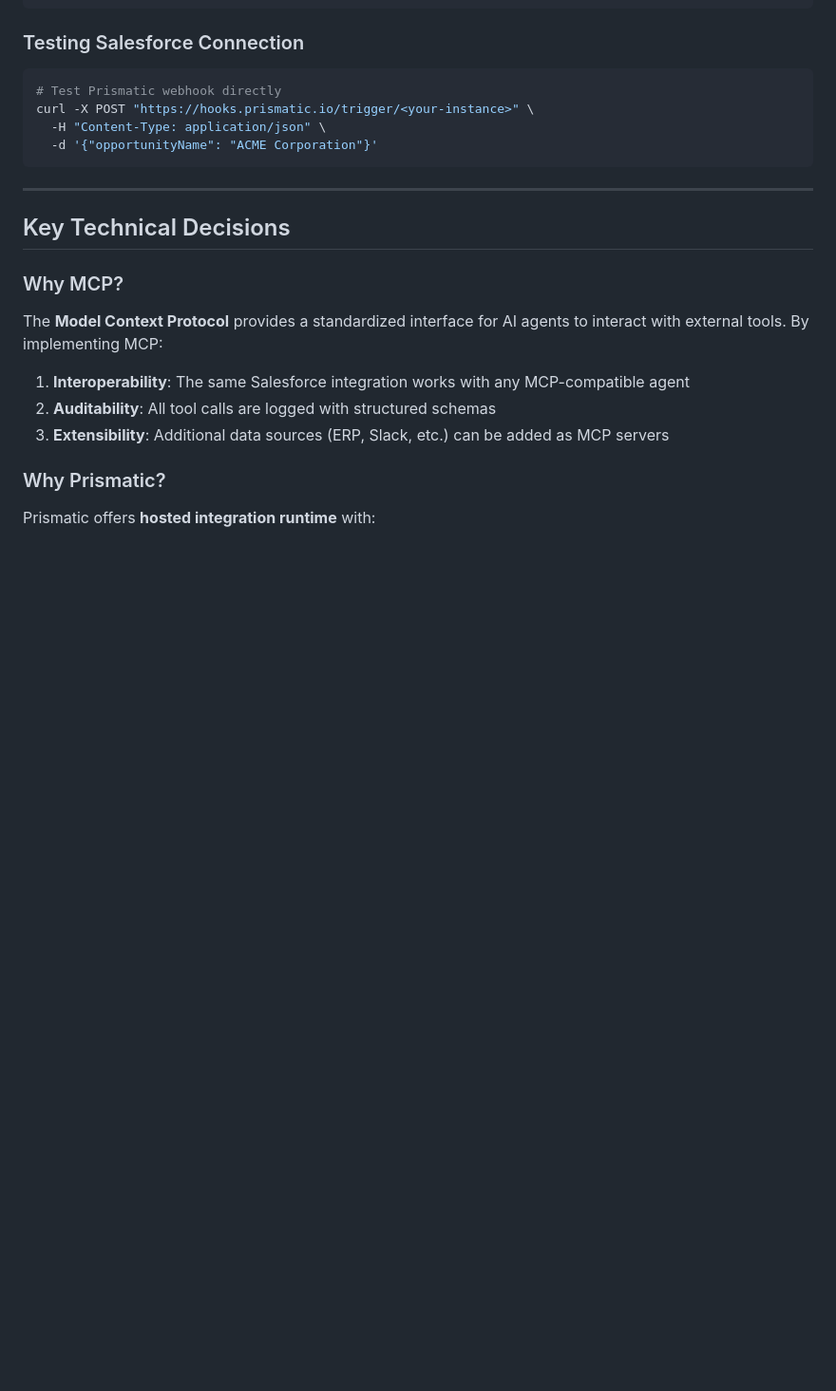
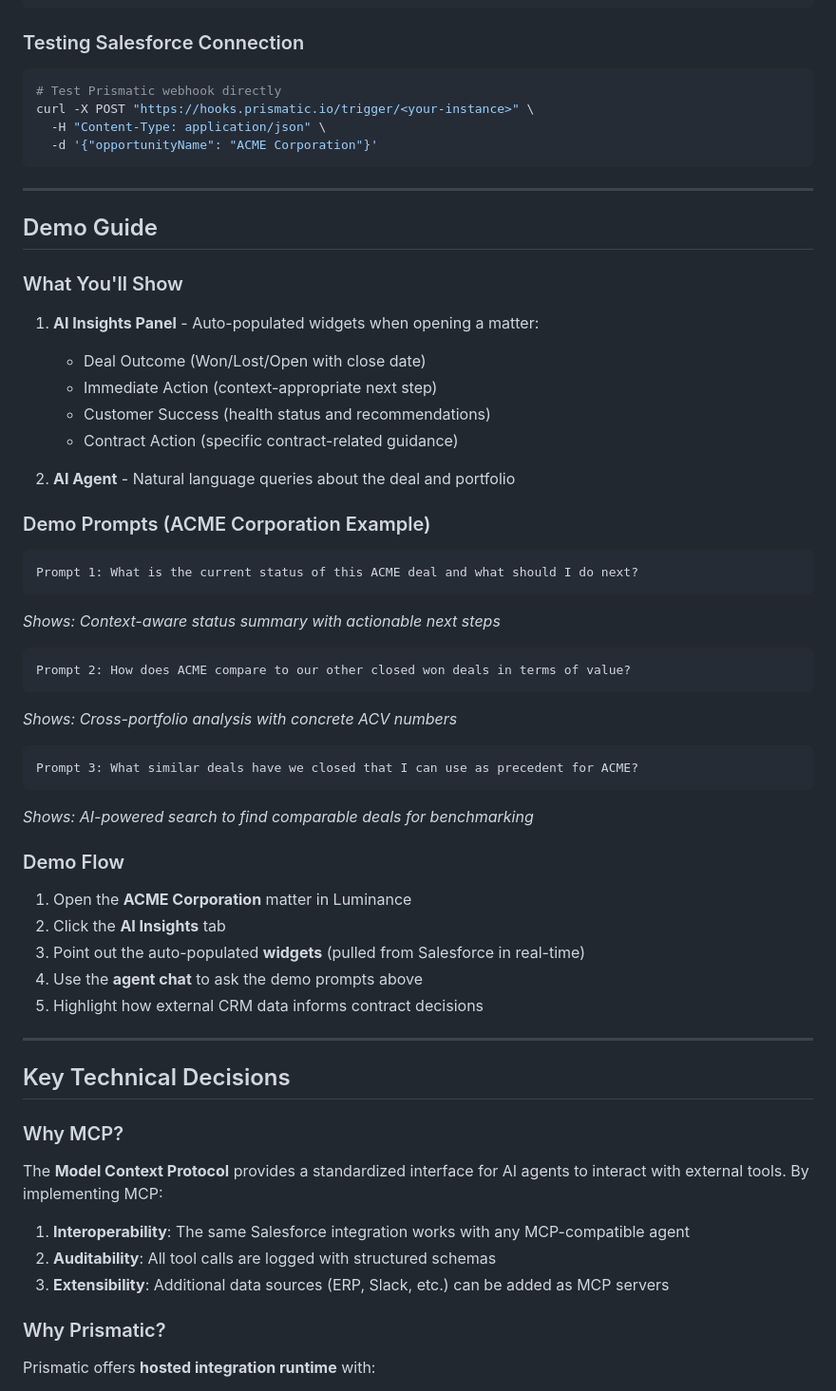
Before and after one commit to patrickcharleslumi/mcp-project, a Markdown page: README.md, the part around the change. Shown at 95% size. Rendered like a GitHub page; blank space fills up the shorter version.

Commit message:
Add demo guide to README for AI Insights and Agent features
- Introduced a new section detailing the demo guide for showcasing AI Insights Panel and AI Agent functionalities.
- Included specific demo prompts and flow to illustrate the capabilities of the AI-powered contract intelligence platform.
- Enhanced clarity on how external CRM data informs decision-making within the demo context.

````diff
--- a/README.md
+++ b/README.md
@@ -282,6 +282,45 @@ curl -X POST "https://hooks.prismatic.io/trigger/<your-instance>" \
 
 ---
 
+## Demo Guide
+
+### What You'll Show
+
+1. **AI Insights Panel** - Auto-populated widgets when opening a matter:
+   - Deal Outcome (Won/Lost/Open with close date)
+   - Immediate Action (context-appropriate next step)
+   - Customer Success (health status and recommendations)
+   - Contract Action (specific contract-related guidance)
+
+2. **AI Agent** - Natural language queries about the deal and portfolio
+
+### Demo Prompts (ACME Corporation Example)
+
+```
+Prompt 1: What is the current status of this ACME deal and what should I do next?
+```
+*Shows: Context-aware status summary with actionable next steps*
+
+```
+Prompt 2: How does ACME compare to our other closed won deals in terms of value?
+```
+*Shows: Cross-portfolio analysis with concrete ACV numbers*
+
+```
+Prompt 3: What similar deals have we closed that I can use as precedent for ACME?
+```
+*Shows: AI-powered search to find comparable deals for benchmarking*
+
+### Demo Flow
+
+1. Open the **ACME Corporation** matter in Luminance
+2. Click the **AI Insights** tab
+3. Point out the auto-populated **widgets** (pulled from Salesforce in real-time)
+4. Use the **agent chat** to ask the demo prompts above
+5. Highlight how external CRM data informs contract decisions
+
+---
+
 ## Key Technical Decisions
 
 ### Why MCP?
````
